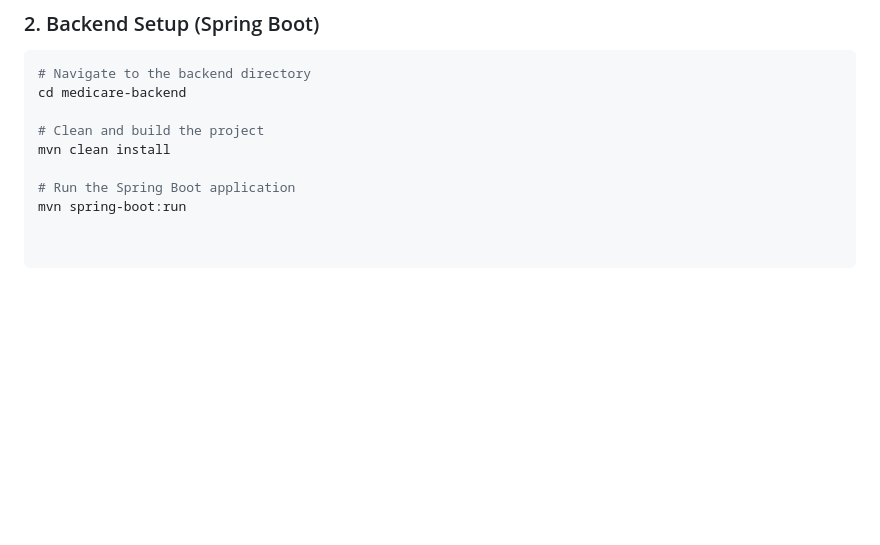
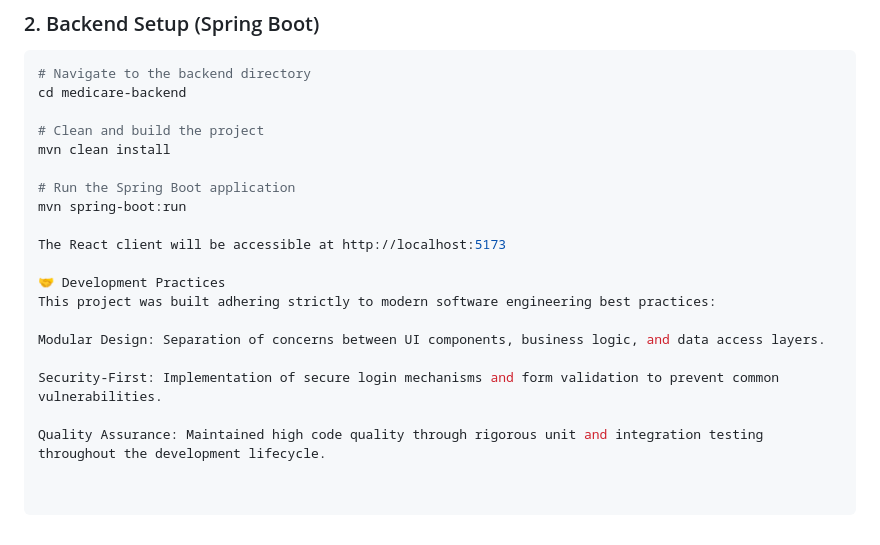
Before and after one commit to Nouradawy/Medicare, a Markdown page: README.md, the part around the change. GitHub-like rendering; blank space fills up the shorter version.

```diff
--- a/README.md
+++ b/README.md
@@ -82,3 +82,14 @@ mvn clean install
 
 # Run the Spring Boot application
 mvn spring-boot:run
+
+The React client will be accessible at http://localhost:5173
+
+🤝 Development Practices
+This project was built adhering strictly to modern software engineering best practices:
+
+Modular Design: Separation of concerns between UI components, business logic, and data access layers.
+
+Security-First: Implementation of secure login mechanisms and form validation to prevent common vulnerabilities.
+
+Quality Assurance: Maintained high code quality through rigorous unit and integration testing throughout the development lifecycle.
```
